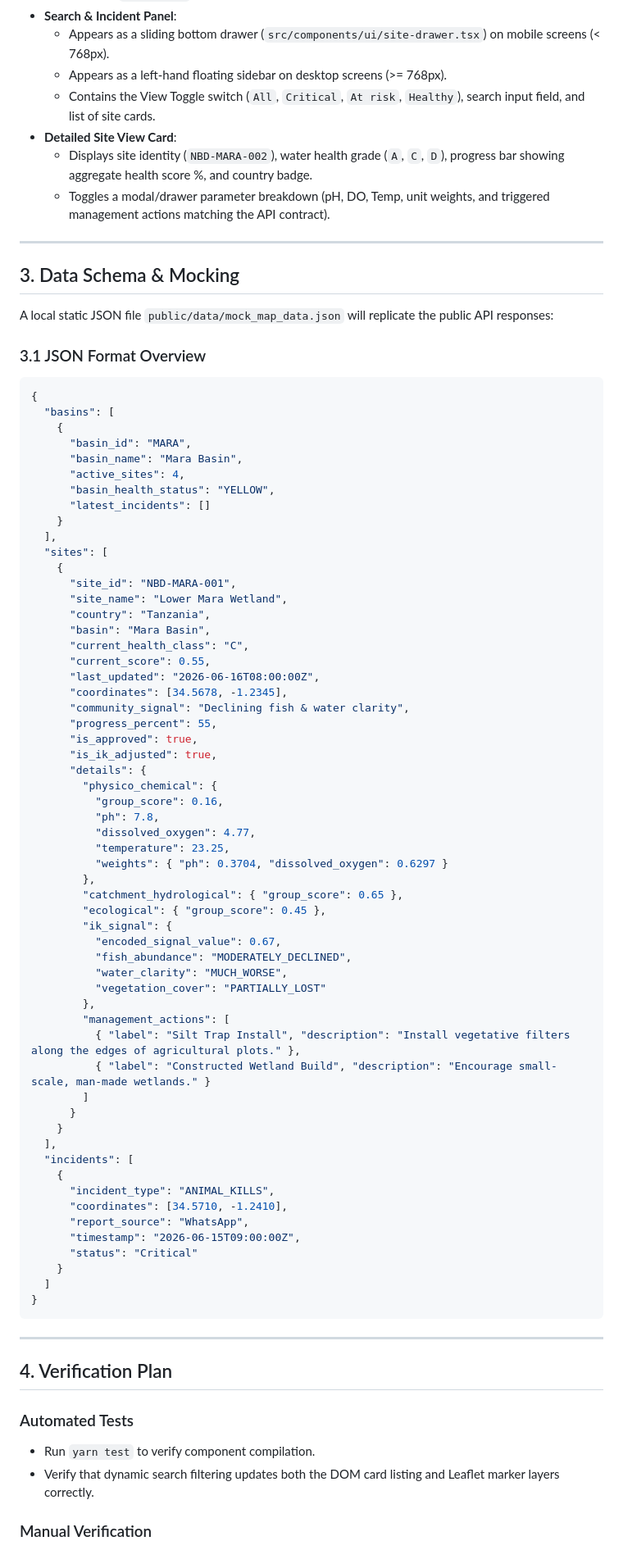
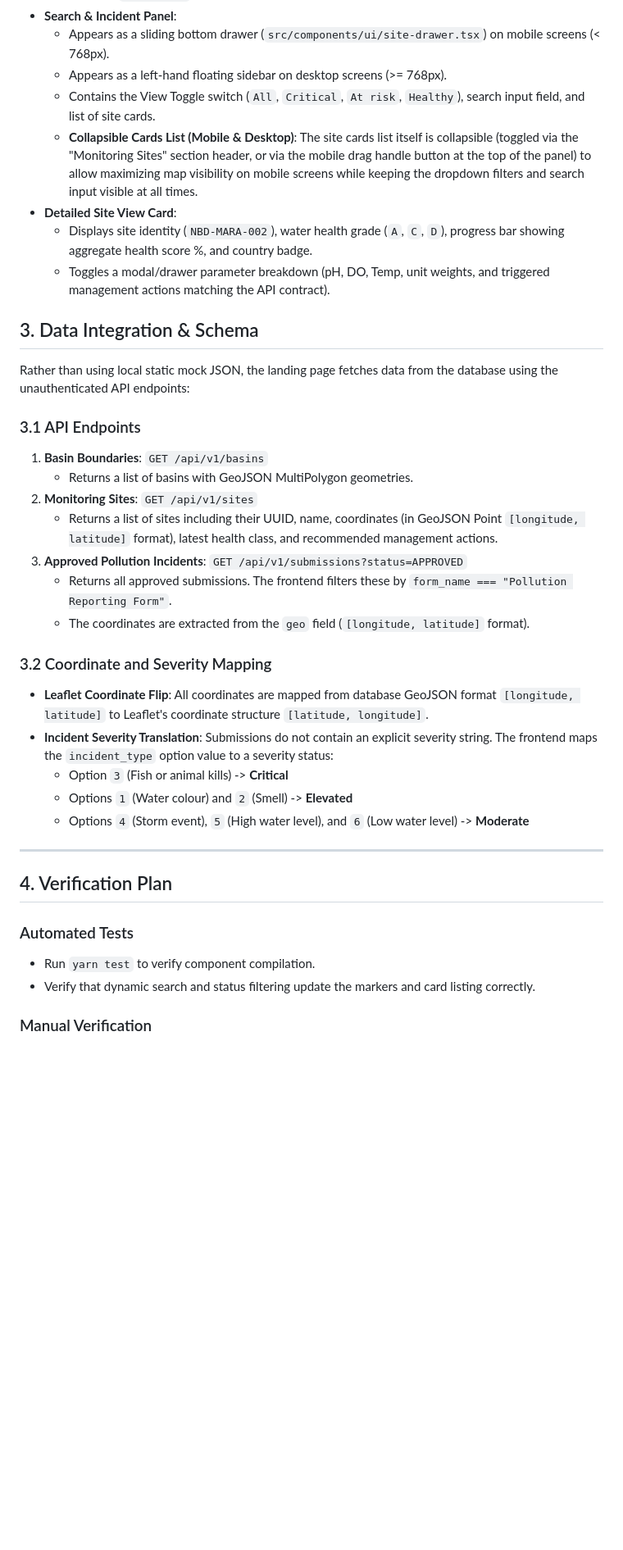
Before and after one commit to akvo/nbd-phase-1, a Markdown page: docs/lld/landing_page_lld.md, the part around one of its changes. Shown at 82% size. GitHub-like rendering; blank space fills up the shorter version.

Commit message:
docs(lld): document collapsible panel behavior

````diff
--- a/docs/lld/landing_page_lld.md
+++ b/docs/lld/landing_page_lld.md
@@ -30,76 +30,30 @@ The page utilizes a mobile-first responsive layout matching Figma specifications
   - Appears as a sliding bottom drawer (`src/components/ui/site-drawer.tsx`) on mobile screens (< 768px).
   - Appears as a left-hand floating sidebar on desktop screens (>= 768px).
   - Contains the View Toggle switch (`All`, `Critical`, `At risk`, `Healthy`), search input field, and list of site cards.
+  - **Collapsible Cards List (Mobile & Desktop)**: The site cards list itself is collapsible (toggled via the "Monitoring Sites" section header, or via the mobile drag handle button at the top of the panel) to allow maximizing map visibility on mobile screens while keeping the dropdown filters and search input visible at all times.
 - **Detailed Site View Card**:
   - Displays site identity (`NBD-MARA-002`), water health grade (`A`, `C`, `D`), progress bar showing aggregate health score %, and country badge.
   - Toggles a modal/drawer parameter breakdown (pH, DO, Temp, unit weights, and triggered management actions matching the API contract).
 
----
+## 3. Data Integration & Schema
 
-## 3. Data Schema & Mocking
+Rather than using local static mock JSON, the landing page fetches data from the database using the unauthenticated API endpoints:
 
-A local static JSON file `public/data/mock_map_data.json` will replicate the public API responses:
+### 3.1 API Endpoints
+1. **Basin Boundaries**: `GET /api/v1/basins`
+   - Returns a list of basins with GeoJSON MultiPolygon geometries.
+2. **Monitoring Sites**: `GET /api/v1/sites`
+   - Returns a list of sites including their UUID, name, coordinates (in GeoJSON Point `[longitude, latitude]` format), latest health class, and recommended management actions.
+3. **Approved Pollution Incidents**: `GET /api/v1/submissions?status=APPROVED`
+   - Returns all approved submissions. The frontend filters these by `form_name === "Pollution Reporting Form"`.
+   - The coordinates are extracted from the `geo` field (`[longitude, latitude]` format).
 
-### 3.1 JSON Format Overview
-```json
-{
-  "basins": [
-    {
-      "basin_id": "MARA",
-      "basin_name": "Mara Basin",
-      "active_sites": 4,
-      "basin_health_status": "YELLOW",
-      "latest_incidents": []
-    }
-  ],
-  "sites": [
-    {
-      "site_id": "NBD-MARA-001",
-      "site_name": "Lower Mara Wetland",
-      "country": "Tanzania",
-      "basin": "Mara Basin",
-      "current_health_class": "C",
-      "current_score": 0.55,
-      "last_updated": "2026-06-16T08:00:00Z",
-      "coordinates": [34.5678, -1.2345],
-      "community_signal": "Declining fish & water clarity",
-      "progress_percent": 55,
-      "is_approved": true,
-      "is_ik_adjusted": true,
-      "details": {
-        "physico_chemical": {
-          "group_score": 0.16,
-          "ph": 7.8,
-          "dissolved_oxygen": 4.77,
-          "temperature": 23.25,
-          "weights": { "ph": 0.3704, "dissolved_oxygen": 0.6297 }
-        },
-        "catchment_hydrological": { "group_score": 0.65 },
-        "ecological": { "group_score": 0.45 },
-        "ik_signal": {
-          "encoded_signal_value": 0.67,
-          "fish_abundance": "MODERATELY_DECLINED",
-          "water_clarity": "MUCH_WORSE",
-          "vegetation_cover": "PARTIALLY_LOST"
-        },
-        "management_actions": [
-          { "label": "Silt Trap Install", "description": "Install vegetative filters along the edges of agricultural plots." },
-          { "label": "Constructed Wetland Build", "description": "Encourage small-scale, man-made wetlands." }
-        ]
-      }
-    }
-  ],
-  "incidents": [
-    {
-      "incident_type": "ANIMAL_KILLS",
-      "coordinates": [34.5710, -1.2410],
-      "report_source": "WhatsApp",
-      "timestamp": "2026-06-15T09:00:00Z",
-      "status": "Critical"
-    }
-  ]
-}
-```
+### 3.2 Coordinate and Severity Mapping
+- **Leaflet Coordinate Flip**: All coordinates are mapped from database GeoJSON format `[longitude, latitude]` to Leaflet's coordinate structure `[latitude, longitude]`.
+- **Incident Severity Translation**: Submissions do not contain an explicit severity string. The frontend maps the `incident_type` option value to a severity status:
+  - Option `3` (Fish or animal kills) -> **Critical**
+  - Options `1` (Water colour) and `2` (Smell) -> **Elevated**
+  - Options `4` (Storm event), `5` (High water level), and `6` (Low water level) -> **Moderate**
 
 ---
 
@@ -107,6 +61,6 @@ A local static JSON file `public/data/mock_map_data.json` will replicate the pub
 
 ### Automated Tests
 - Run `yarn test` to verify component compilation.
-- Verify that dynamic search filtering updates both the DOM card listing and Leaflet marker layers correctly.
+- Verify that dynamic search and status filtering update the markers and card listing correctly.
 
 ### Manual Verification
````
Also changed, not shown: other parts of docs/lld/landing_page_lld.md (+5 -2 lines).
